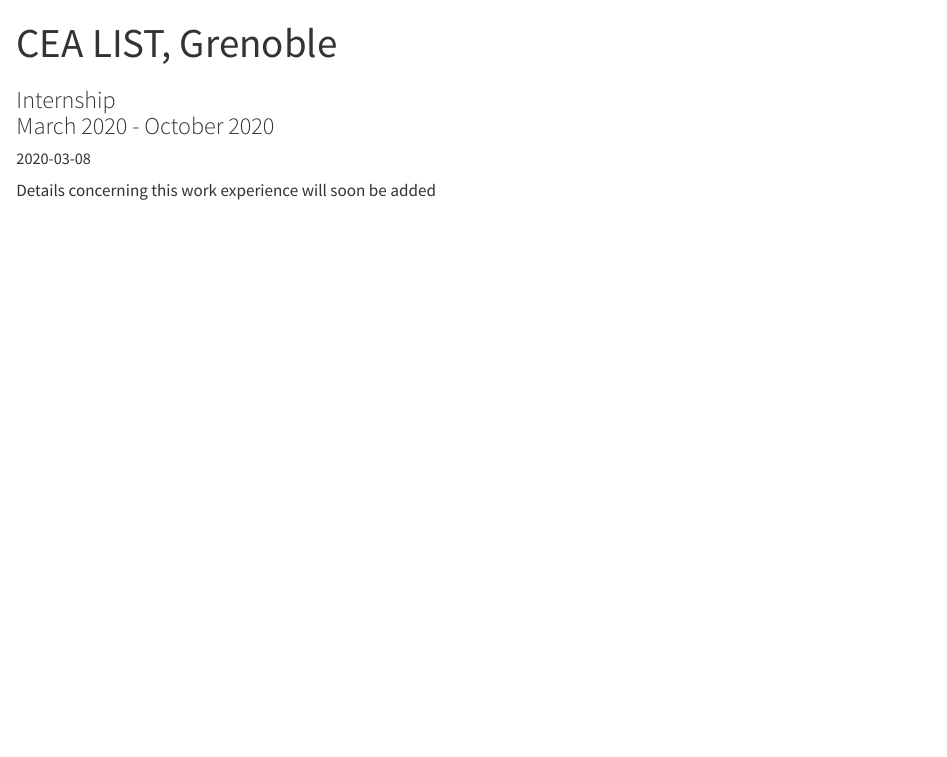
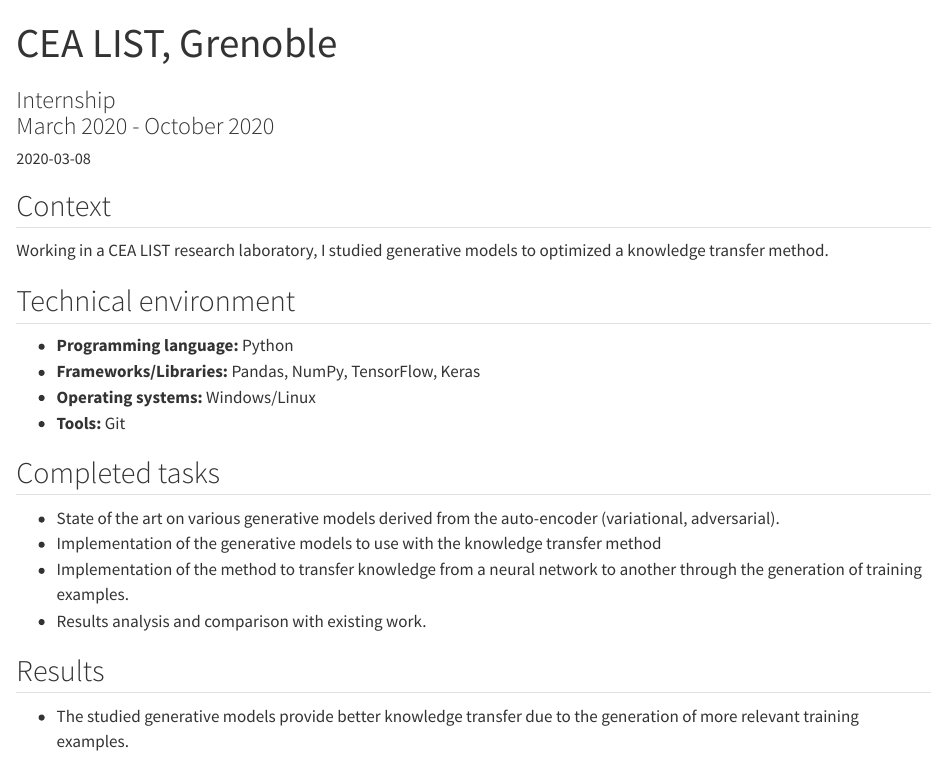
Before and after one commit to LucaMayerDalverny/lucamayerdalverny.github.io, a Quarto document (experiences/2020-03-cea.qmd): the page in a window 1100 px wide, from its top. Rendered offline with R 4.5, knitr and Pandoc in place of Quarto, with nearby package versions.

Commit message:
Addition of details about the CEA experience

```diff
--- a/experiences/2020-03-cea.qmd
+++ b/experiences/2020-03-cea.qmd
@@ -7,4 +7,24 @@
 image: "2020-03-cea.jpg"
 ---
 
-Details concerning this work experience will soon be added
+## Context
+
+Working in a CEA LIST research laboratory, I studied generative models to optimized a knowledge transfer method.
+
+## Technical environment
+
++ **Programming language:** Python
++ **Frameworks/Libraries:** Pandas, NumPy, TensorFlow, Keras
++ **Operating systems:** Windows/Linux
++ **Tools:** Git
+
+## Completed tasks
+
++ State of the art on various generative models derived from the auto-encoder (variational, adversarial).
++ Implementation of the generative models to use with the knowledge transfer method
++ Implementation of the method to transfer knowledge from a neural network to another through the generation of training examples.
++ Results analysis and comparison with existing work.
+
+## Results
+
++ The studied generative models provide better knowledge transfer due to the generation of more relevant training examples.
```
